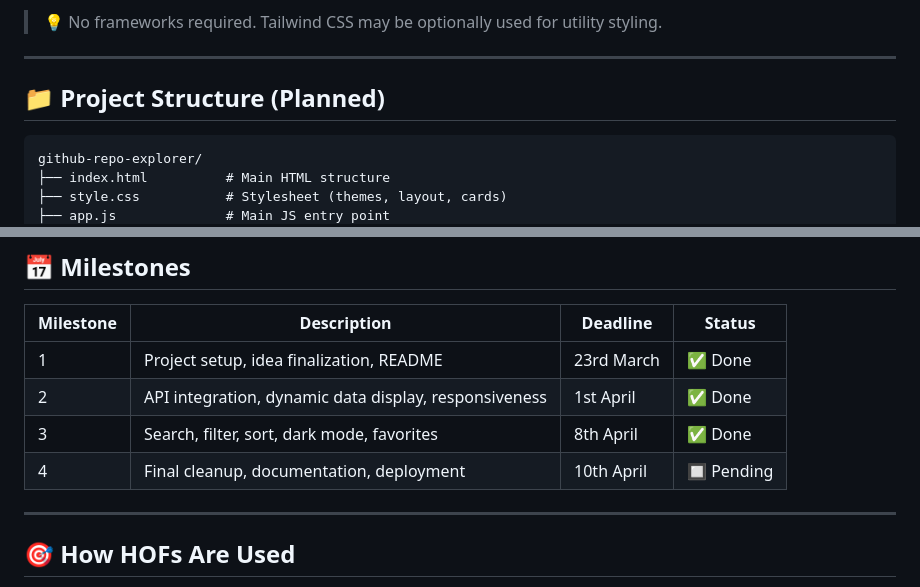
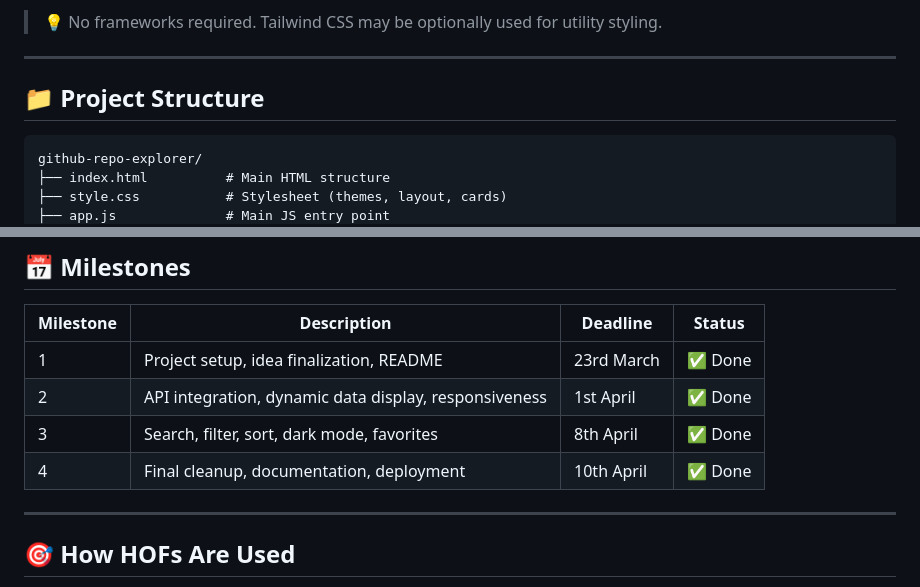
Before and after one commit to sohamdhande/github-repo-explorer, a Markdown page: README.md, 2 parts joined by grey strips. Drawn GitHub-style.

````diff
--- a/README.md
+++ b/README.md
@@ -62,7 +62,7 @@ This project was built as part of a graded JavaScript + API integration assignme
 
 ---
 
-## 📁 Project Structure (Planned)
+## 📁 Project Structure
 ```
 github-repo-explorer/
 ├── index.html          # Main HTML structure
@@ -108,7 +108,7 @@ npx serve .
 | 1 | Project setup, idea finalization, README | 23rd March | ✅ Done |
 | 2 | API integration, dynamic data display, responsiveness | 1st April | ✅ Done |
 | 3 | Search, filter, sort, dark mode, favorites | 8th April | ✅ Done |
-| 4 | Final cleanup, documentation, deployment | 10th April | 🔲 Pending |
+| 4 | Final cleanup, documentation, deployment | 10th April | ✅ Done |
 
 ---
 
````
Also changed, not shown: other parts of README.md (+7 -7 lines).
